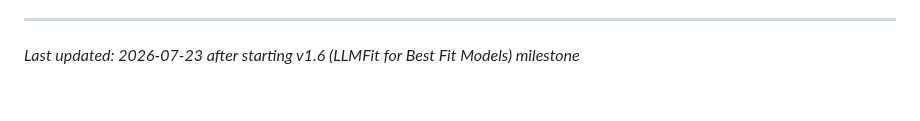
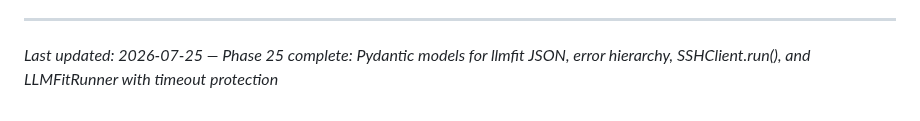
Before and after one commit to grafuls/qiip, a Markdown page: .planning/PROJECT.md, the part around the change. Rendered like a GitHub page.

Commit message:
docs(phase-25): evolve PROJECT.md after phase completion

```diff
--- a/.planning/PROJECT.md
+++ b/.planning/PROJECT.md
@@ -168,4 +168,4 @@ This document evolves at phase transitions and milestone boundaries.
 4. Update Context with current state
 
 ---
-*Last updated: 2026-07-23 after starting v1.6 (LLMFit for Best Fit Models) milestone*
+*Last updated: 2026-07-25 — Phase 25 complete: Pydantic models for llmfit JSON, error hierarchy, SSHClient.run(), and LLMFitRunner with timeout protection*
```
